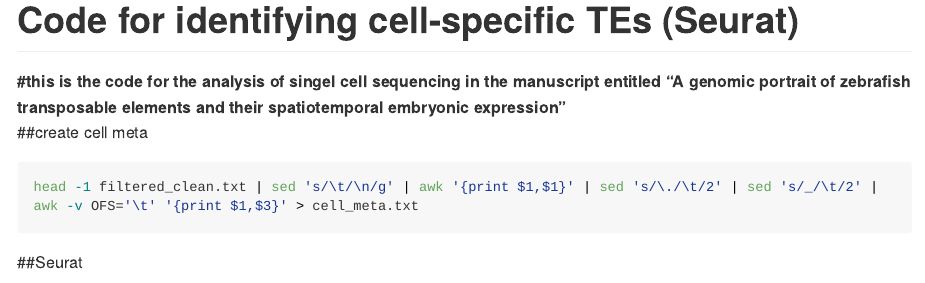
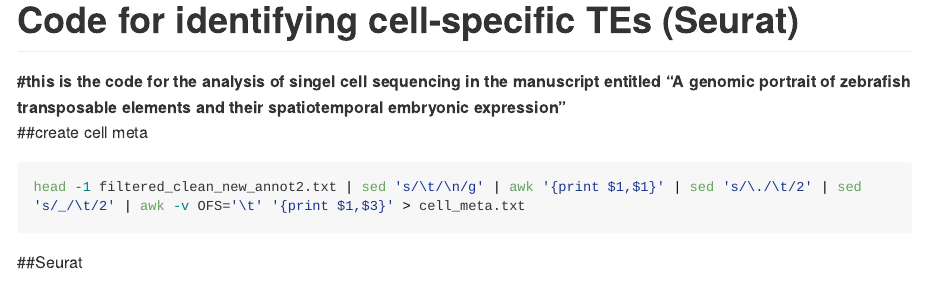
Before and after one commit to vaquerizaslab/Chang_et_al_Zebrafish_TEs, an R Markdown document (scRNA-seq/seurat.Rmd): the page in a window 1100 px wide, from its top. Rendered offline with R 4.5, knitr and Pandoc, with nearby package versions; long lines of code are wrapped.

Commit message:
Update seurat.Rmd

````diff
--- a/scRNA-seq/seurat.Rmd
+++ b/scRNA-seq/seurat.Rmd
@@ -11,7 +11,7 @@ knitr::opts_chunk$set(echo = TRUE)
 <br>
 ##create cell meta
 ```{bash, eval=FALSE}
-head -1 filtered_clean.txt | sed 's/\t/\n/g' | awk '{print $1,$1}' | sed 's/\./\t/2' | sed 's/_/\t/2' | awk -v OFS='\t' '{print $1,$3}' > cell_meta.txt
+head -1 filtered_clean_new_annot2.txt | sed 's/\t/\n/g' | awk '{print $1,$1}' | sed 's/\./\t/2' | sed 's/_/\t/2' | awk -v OFS='\t' '{print $1,$3}' > cell_meta.txt
 ```
 
 ##Seurat
````
